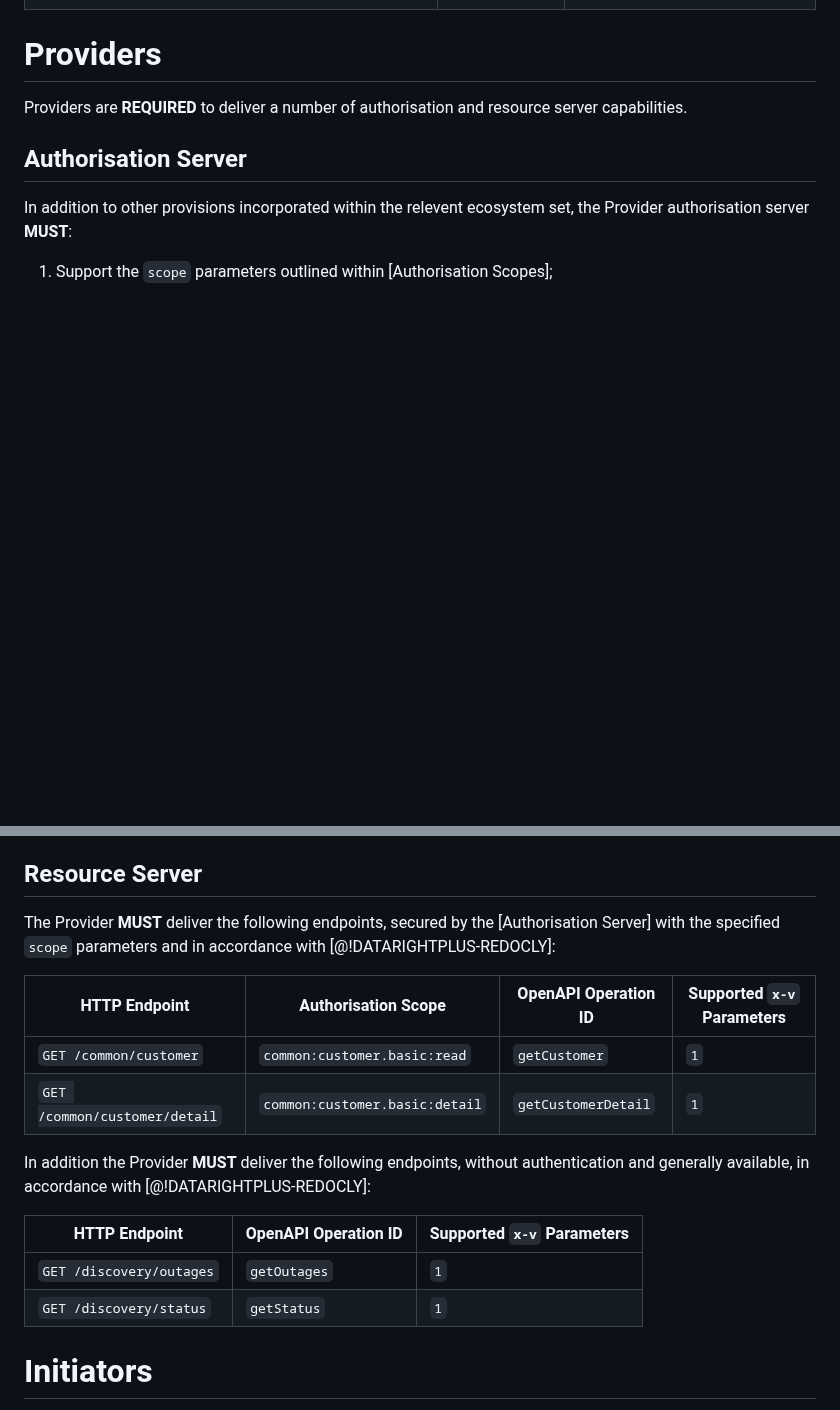
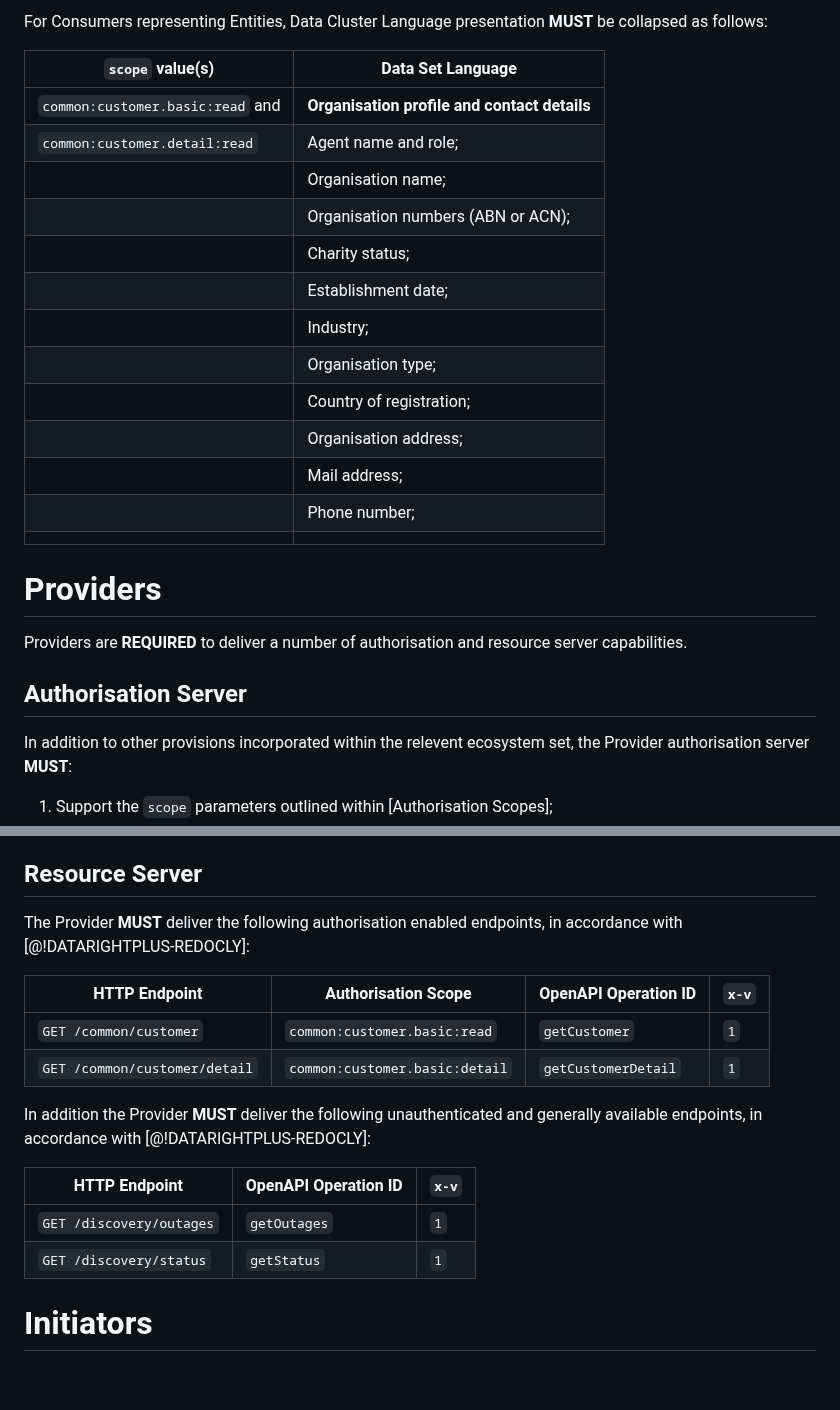
Before and after one commit to datarightplus/datarightplus-resource-set-common, a Markdown page: draft-authors-datarightplus-resource-set-common.md, 2 parts joined by grey strips. Rendered like a GitHub page; blank space fills up the shorter version.

```diff
--- a/draft-authors-datarightplus-resource-set-common.md
+++ b/draft-authors-datarightplus-resource-set-common.md
@@ -64,3 +102,20 @@ In certain situations multiple technical scopes overlap which can lead to confus
+For Consumers representing Entities, Data Cluster Language presentation **MUST** be collapsed as follows:
+
+| `scope` value(s)                 | Data Set Language                            |
+|----------------------------------|----------------------------------------------|
+| `common:customer.basic:read` and | **Organisation profile and contact details** |
+| `common:customer.detail:read`    | Agent name and role;                         |
+|                                  | Organisation name;                           |
+|                                  | Organisation numbers (ABN or ACN);           |
+|                                  | Charity status;                              |
+|                                  | Establishment date;                          |
+|                                  | Industry;                                    |
+|                                  | Organisation type;                           |
+|                                  | Country of registration;                     |
+|                                  | Organisation address;                        |
+|                                  | Mail address;                                |
+|                                  | Phone number;                                |
+|                                  |                                              |
 
 # Providers
 
@@ -74,19 +129,19 @@ In addition to other provisions incorporated within the relevent ecosystem set,
 
 ## Resource Server
 
-The Provider **MUST** deliver the following endpoints, secured by the [Authorisation Server] with the specified `scope` parameters and in accordance with [@!DATARIGHTPLUS-REDOCLY]:
+The Provider **MUST** deliver the following authorisation enabled endpoints, in accordance with [@!DATARIGHTPLUS-REDOCLY]:
 
-| HTTP Endpoint                 | Authorisation Scope            | OpenAPI Operation ID | Supported `x-v` Parameters |
-|-------------------------------|--------------------------------|----------------------|----------------------------|
-| `GET /common/customer`        | `common:customer.basic:read`   | `getCustomer`        | `1`                        |
-| `GET /common/customer/detail` | `common:customer.basic:detail` | `getCustomerDetail`  | `1`                        |
+| HTTP Endpoint                 | Authorisation Scope            | OpenAPI Operation ID | `x-v` |
+|-------------------------------|--------------------------------|----------------------|-------|
+| `GET /common/customer`        | `common:customer.basic:read`   | `getCustomer`        | `1`   |
+| `GET /common/customer/detail` | `common:customer.basic:detail` | `getCustomerDetail`  | `1`   |
 
-In addition the Provider **MUST** deliver the following endpoints, without authentication and generally available, in accordance with [@!DATARIGHTPLUS-REDOCLY]:
+In addition the Provider **MUST** deliver the following unauthenticated and generally available endpoints, in accordance with [@!DATARIGHTPLUS-REDOCLY]:
 
-| HTTP Endpoint            | OpenAPI Operation ID | Supported `x-v` Parameters |
-|--------------------------|----------------------|----------------------------|
-| `GET /discovery/outages` | `getOutages`         | `1`                        |
-| `GET /discovery/status`  | `getStatus`          | `1`                        |
+| HTTP Endpoint            | OpenAPI Operation ID | `x-v` |
+|--------------------------|----------------------|-------|
+| `GET /discovery/outages` | `getOutages`         | `1`   |
+| `GET /discovery/status`  | `getStatus`          | `1`   |
 
 # Initiators
 
```
Also changed, not shown: other parts of draft-authors-datarightplus-resource-set-common.md (+49 -11 lines).
